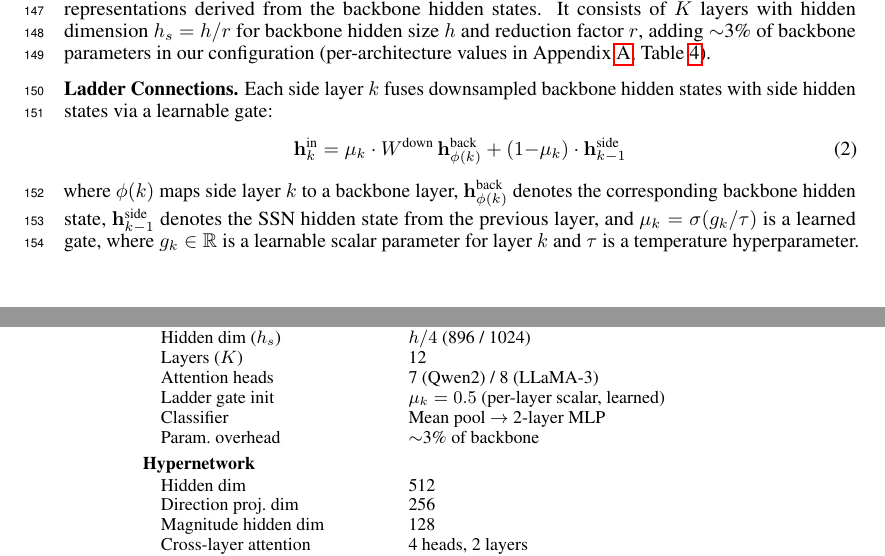
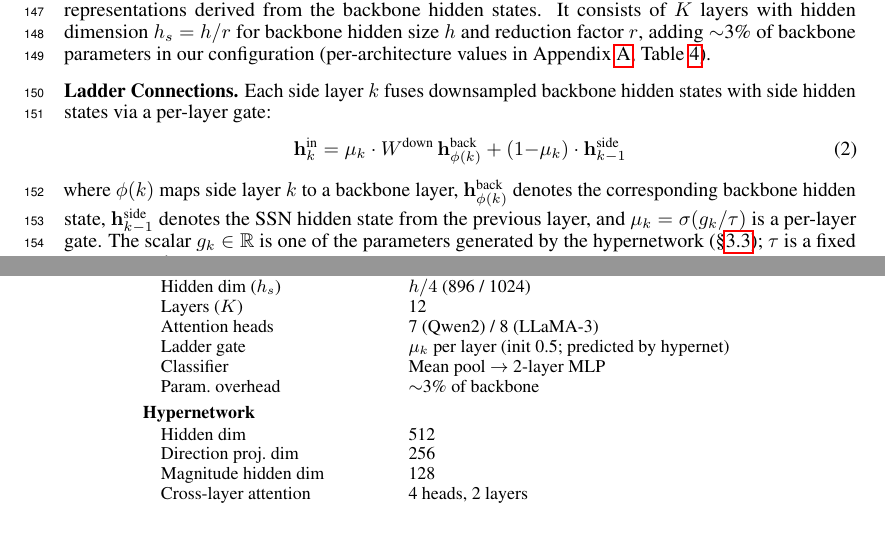
Before and after one commit to nokronim/Remedy-your-damaged-safety-alignment-at-only-inference-cost, a LaTeX paper (neurips_2026.tex, which reads sec/3_method.tex, sec/6_appendix.tex): two parts of pages 4 and 13 of 24, joined at a grey line, cut so that both start at the same text, the shorter picture padded with empty space. Compiled offline with pdfLaTeX.

Commit message:
Fix ladder gate description: hypernet-generated, not learned
Verified from HYPERNETWORK_DETAILS.md (line 102) that the gate
scalar mu_k is one of the parameters generated by the hypernetwork
per side layer (alongside Q/K/V/O projections, MLP weights,
LayerNorm, and the downsample projection).

Updates to remove "learned" / "learnable" misdirection:

- sec/6_appendix.tex Table 4 row:
    "Ladder gate init: mu_k = 0.5 (per-layer scalar, learned)"
  ->
    "Ladder gate: mu_k per layer (init 0.5; predicted by hypernet)"

- sec/3_method.tex section 3.2 Ladder Connections:
  "via a learnable gate" -> "via a per-layer gate".
  "mu_k = sigma(g_k/tau) is a learned gate, where g_k is a
   learnable scalar parameter for layer k"
  ->
  "mu_k = sigma(g_k/tau) is a per-layer gate. The scalar g_k is
   one of the parameters generated by the hypernetwork (S 3.3);
   tau is a fixed temperature hyperparameter."

The 0.5 initialization applies during ground-truth SSN training
(SGD-trained pairs that supervise the hypernet); at deployment,
g_k is regenerated from the activation fingerprint along with the
other SSN parameters.

Co-Authored-By: Claude Opus 4.7 (1M context) <noreply@anthropic.com>

```diff
--- a/sec/3_method.tex
+++ b/sec/3_method.tex
@@ -29,11 +29,11 @@ The \ssn{} $f_\theta$ attaches to the frozen backbone as a lightweight branch th
 
 \mysection{Side Transformer.} The \ssn{} is implemented as a small Transformer that processes ladder-fused representations derived from the backbone hidden states. It consists of $K$ layers with hidden dimension $h_s = h/r$ for backbone hidden size $h$ and reduction factor $r$, adding $\sim$3\% of backbone parameters in our configuration (per-architecture values in Appendix~\ref{app:implementation}, Table~\ref{tab:hyperparams}).
 
-\mysection{Ladder Connections.} Each side layer $k$ fuses downsampled backbone hidden states with side hidden states via a learnable gate:
+\mysection{Ladder Connections.} Each side layer $k$ fuses downsampled backbone hidden states with side hidden states via a per-layer gate:
 \begin{equation}
     \mathbf{h}_{k}^\text{in} = \mu_k \cdot W^\text{down}\, \mathbf{h}_{\phi(k)}^\text{back} + (1{-}\mu_k) \cdot \mathbf{h}_{k-1}^\text{side}
 \end{equation}
-where $\phi(k)$ maps side layer $k$ to a backbone layer, $\mathbf{h}_{\phi(k)}^\text{back}$ denotes the corresponding backbone hidden state, $\mathbf{h}_{k-1}^\text{side}$ denotes the \ssn{} hidden state from the previous layer, and $\mu_k = \sigma(g_k/\tau)$ is a learned gate, where $g_k \in \mathbb{R}$ is a learnable scalar parameter for layer $k$ and $\tau$ is a temperature hyperparameter.
+where $\phi(k)$ maps side layer $k$ to a backbone layer, $\mathbf{h}_{\phi(k)}^\text{back}$ denotes the corresponding backbone hidden state, $\mathbf{h}_{k-1}^\text{side}$ denotes the \ssn{} hidden state from the previous layer, and $\mu_k = \sigma(g_k/\tau)$ is a per-layer gate. The scalar $g_k \in \mathbb{R}$ is one of the parameters generated by the hypernetwork (\S\ref{sec:hypernet}); $\tau$ is a fixed temperature hyperparameter.
 
 \mysection{Selective Routing.} After the final side layer, hidden states are mean-pooled and passed through an MLP to produce $\lambda$. At inference, prompts scoring above the threshold are routed to a refusal response; those below bypass the \ssn{} entirely, so the base model runs unmodified. This selective routing preserves task accuracy because safe prompts never interact with the \ssn{}.
 
--- a/sec/6_appendix.tex
+++ b/sec/6_appendix.tex
@@ -17,7 +17,7 @@
 \quad Hidden dim ($h_s$) & $h/4$ (896 / 1024) \\
 \quad Layers ($K$) & 12 \\
 \quad Attention heads & 7 (Qwen2) / 8 (LLaMA-3) \\
-\quad Ladder gate init & $\mu_k = 0.5$ (per-layer scalar, learned) \\
+\quad Ladder gate & $\mu_k$ per layer (init 0.5; predicted by hypernet) \\
 \quad Classifier & Mean pool $\rightarrow$ 2-layer MLP \\
 \quad Param.\ overhead & $\sim$3\% of backbone \\[3pt]
 \multicolumn{2}{@{}l}{\textbf{Hypernetwork}} \\[1pt]
```
